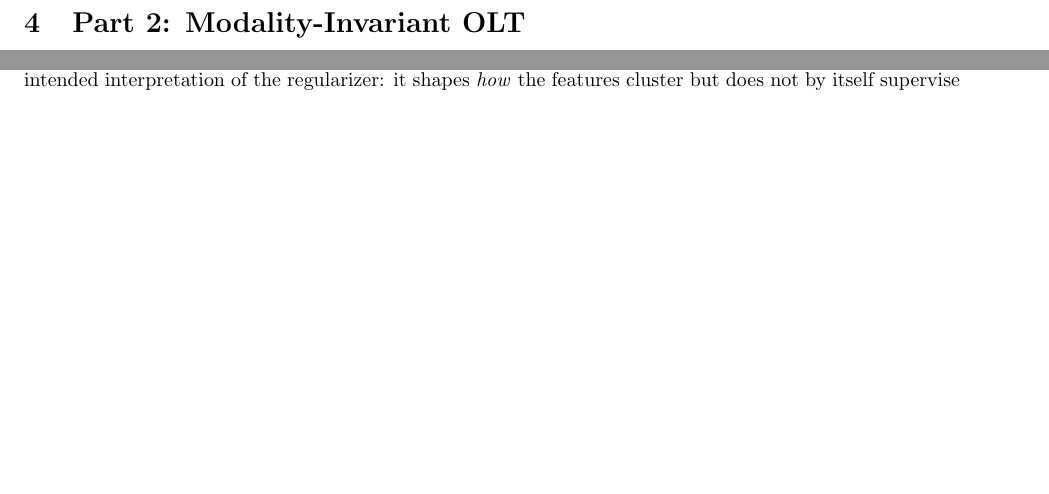
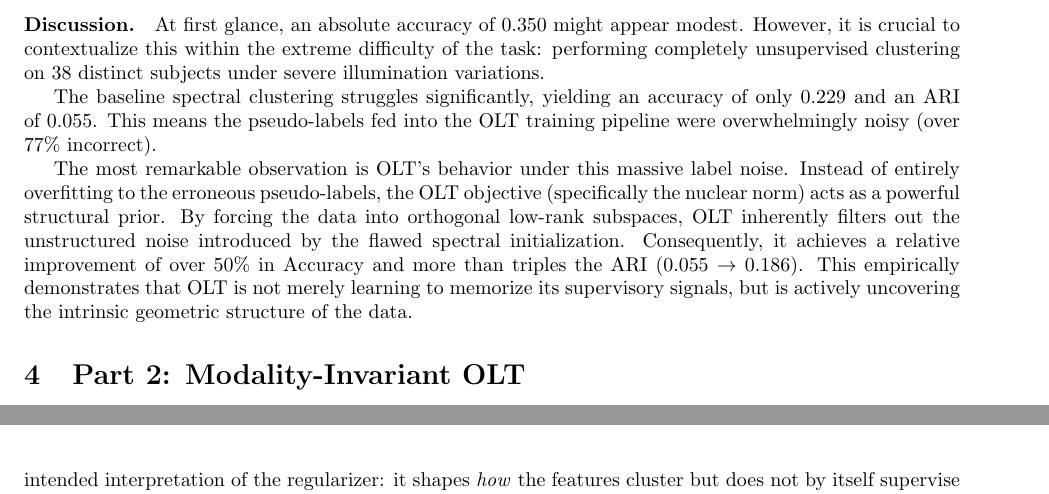
Before and after one commit to WeihengTang/ECE662Project2, a LaTeX document (report/report.tex): two parts of pages 5 and 7 of 8 before the commit and two parts of pages 5 and 8 of 8 after it, joined at a grey line, cut at the place of the change, the shorter picture padded with empty space. Compiled offline with pdfLaTeX.

Commit message:
Add discussion paragraph to Part 1 Task 3 clustering results
Contextualizes the 35% accuracy within the difficulty of 38-way
unsupervised clustering, highlights OLT's robustness to noisy
pseudo-labels via its nuclear-norm structural prior.

```diff
--- a/report/report.tex
+++ b/report/report.tex
@@ -274,6 +274,29 @@ the noisy pseudo-labels into a substantially better partition.}
 \label{fig:yaleb_clust}
 \end{figure}
 
+\paragraph{Discussion.}
+At first glance, an absolute accuracy of $0.350$ might appear modest.
+However, it is crucial to contextualize this within the extreme
+difficulty of the task: performing completely unsupervised clustering on
+38 distinct subjects under severe illumination variations.
+
+The baseline spectral clustering struggles significantly, yielding an
+accuracy of only $0.229$ and an ARI of $0.055$. This means the
+pseudo-labels fed into the OLT training pipeline were overwhelmingly
+noisy (over $77\%$ incorrect).
+
+The most remarkable observation is OLT's behavior under this massive
+label noise. Instead of entirely overfitting to the erroneous
+pseudo-labels, the OLT objective (specifically the nuclear norm) acts as
+a powerful structural prior. By forcing the data into orthogonal
+low-rank subspaces, OLT inherently filters out the unstructured noise
+introduced by the flawed spectral initialization. Consequently, it
+achieves a relative improvement of over $50\%$ in Accuracy and more than
+triples the ARI ($0.055 \rightarrow 0.186$). This empirically
+demonstrates that OLT is not merely learning to memorize its supervisory
+signals, but is actively uncovering the intrinsic geometric structure of
+the data.
+
 \section{Part 2: Modality-Invariant OLT}
 
 We use Original MNIST as modality~$o$ and Rotated MNIST (per-sample
```
